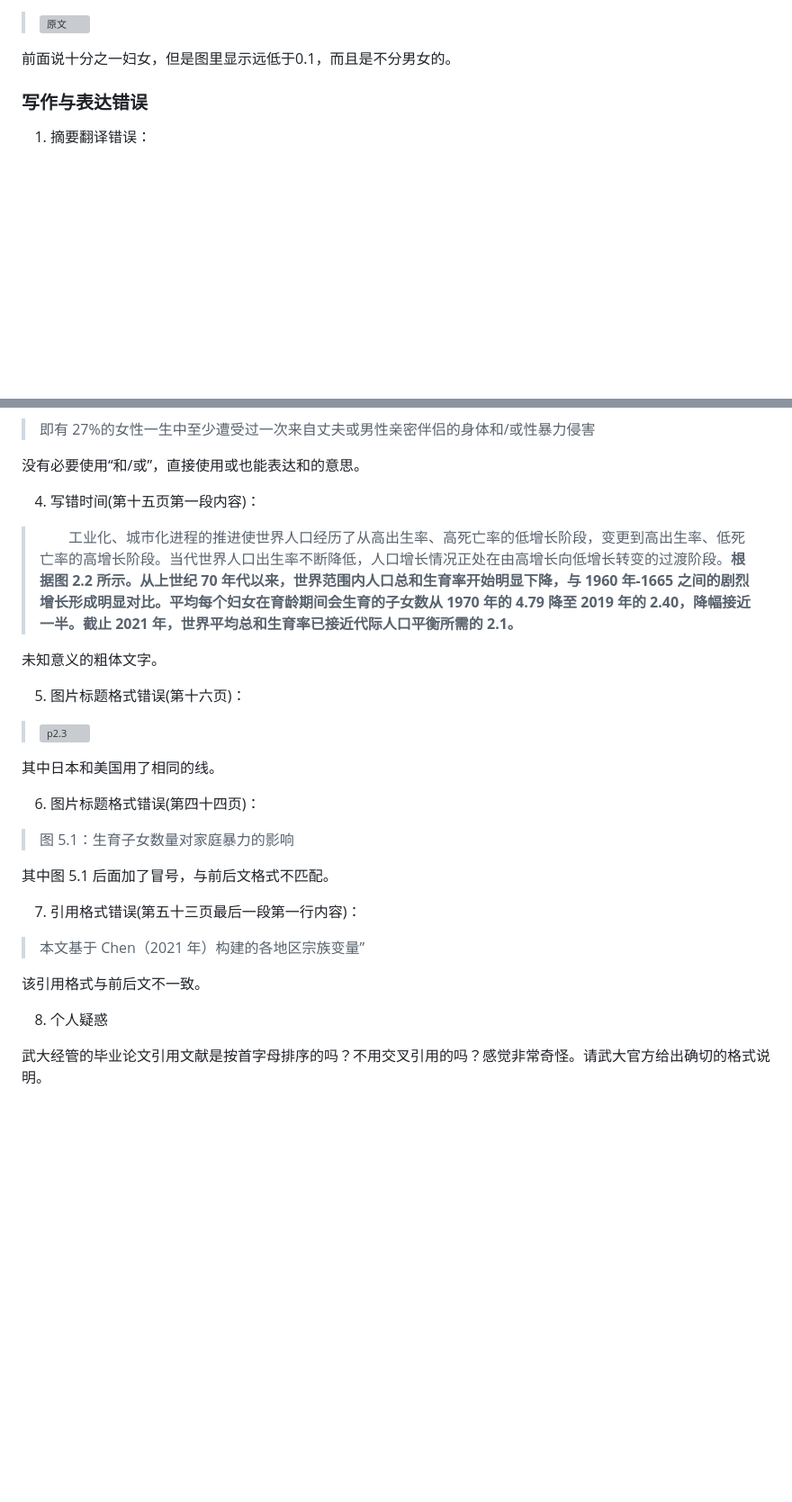
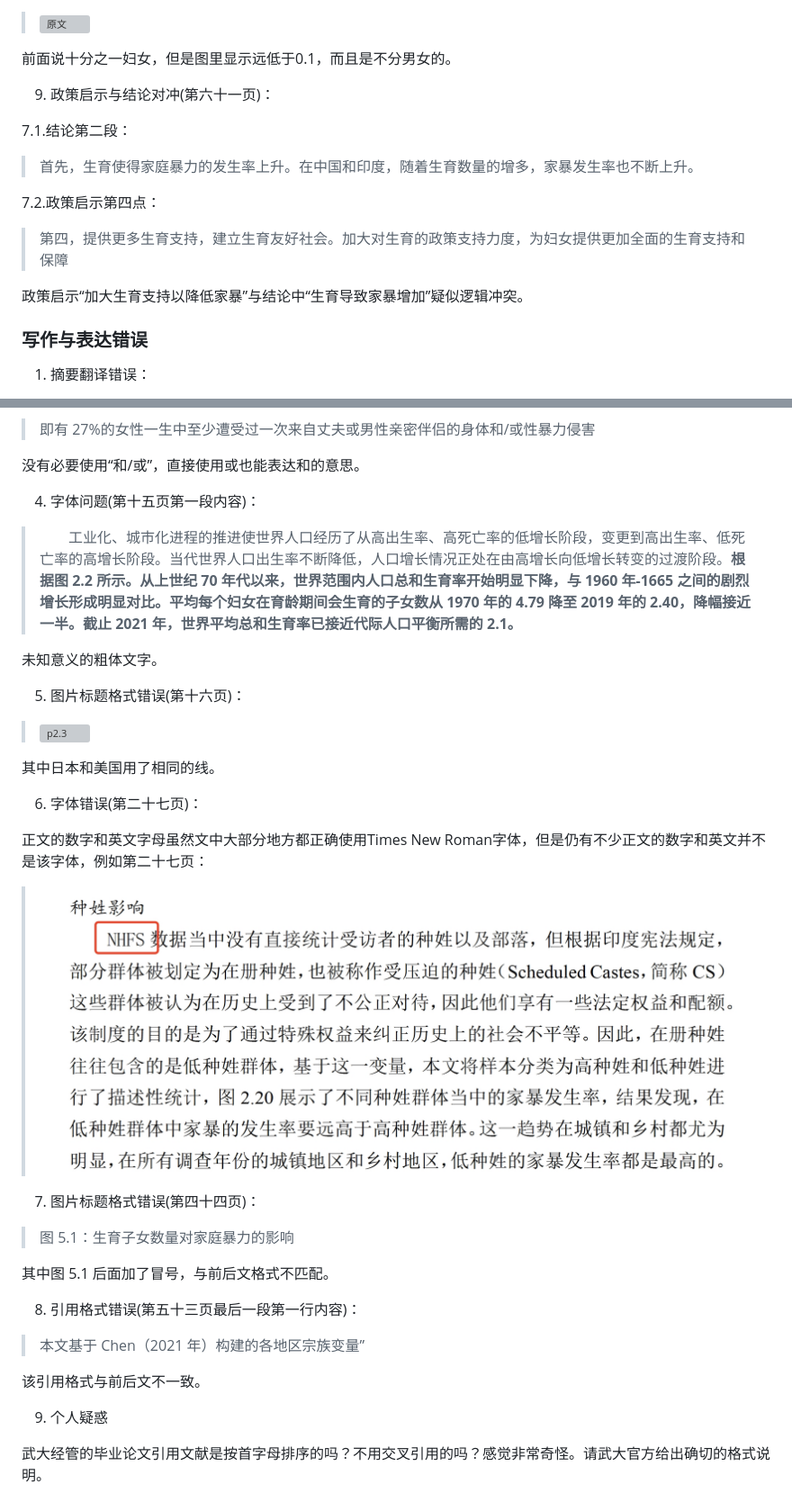
Before and after one commit to zouzhekang/YJYpaper, a Markdown page: README.md, 2 parts joined by grey strips. Shown: that part at 90% size. Drawn GitHub-style; pictures changed too: pic/font.jpeg (added); blank space fills up the shorter version; grey boxes are pictures that could not be loaded.

```diff
--- a/README.md
+++ b/README.md
@@ -236,6 +236,18 @@
 >![原文](./pic/pic_1.1.png)
 
 前面说十分之一妇女，但是图里显示远低于0.1，而且是不分男女的。
+
+9. 政策启示与结论对冲(第六十一页)：
+
+7.1.结论第二段：
+
+>首先，生育使得家庭暴力的发生率上升。在中国和印度，随着生育数量的增多，家暴发生率也不断上升。
+
+7.2.政策启示第四点：
+
+>第四，提供更多生育支持，建立生育友好社会。加大对生育的政策支持力度，为妇女提供更加全面的生育支持和保障
+
+政策启示“加大生育支持以降低家暴”与结论中“生育导致家暴增加”疑似逻辑冲突。
 
 ### 写作与表达错误
 
@@ -591,7 +603,7 @@
 
 没有必要使用“和/或”，直接使用或也能表达和的意思。
 
-4. 写错时间(第十五页第一段内容)：
+4. 字体问题(第十五页第一段内容)：
 
 >&emsp;&emsp;工业化、城市化进程的推进使世界人口经历了从高出生率、高死亡率的低增长阶段，变更到高出生率、低死亡率的高增长阶段。当代世界人口出生率不断降低，人口增长情况正处在由高增长向低增长转变的过渡阶段。**根据图 2.2 所示。从上世纪 70 年代以来，世界范围内人口总和生育率开始明显下降，与 1960 年-1665 之间的剧烈增长形成明显对比。平均每个妇女在育龄期间会生育的子女数从 1970 年的 4.79 降至 2019 年的 2.40，降幅接近一半。截止 2021 年，世界平均总和生育率已接近代际人口平衡所需的 2.1。**
 
@@ -603,19 +615,25 @@
 
 其中日本和美国用了相同的线。
 
-6. 图片标题格式错误(第四十四页)：
+6. 字体错误(第二十七页)：
+
+正文的数字和英文字母虽然文中大部分地方都正确使用Times New Roman字体，但是仍有不少正文的数字和英文并不是该字体，例如第二十七页：
+
+> ![p27](./pic/font.jpeg)
+
+7. 图片标题格式错误(第四十四页)：
 
 >图 5.1：生育子女数量对家庭暴力的影响
 
 其中图 5.1 后面加了冒号，与前后文格式不匹配。
 
-7. 引用格式错误(第五十三页最后一段第一行内容)：
+8. 引用格式错误(第五十三页最后一段第一行内容)：
 
 >本文基于 Chen（2021 年）构建的各地区宗族变量”
 
 该引用格式与前后文不一致。
 
-8. 个人疑惑
+9. 个人疑惑
 
 武大经管的毕业论文引用文献是按首字母排序的吗？不用交叉引用的吗？感觉非常奇怪。请武大官方给出确切的格式说明。
 
```
Also changed, not shown: doc/compilations.md (+1 -1 lines).
